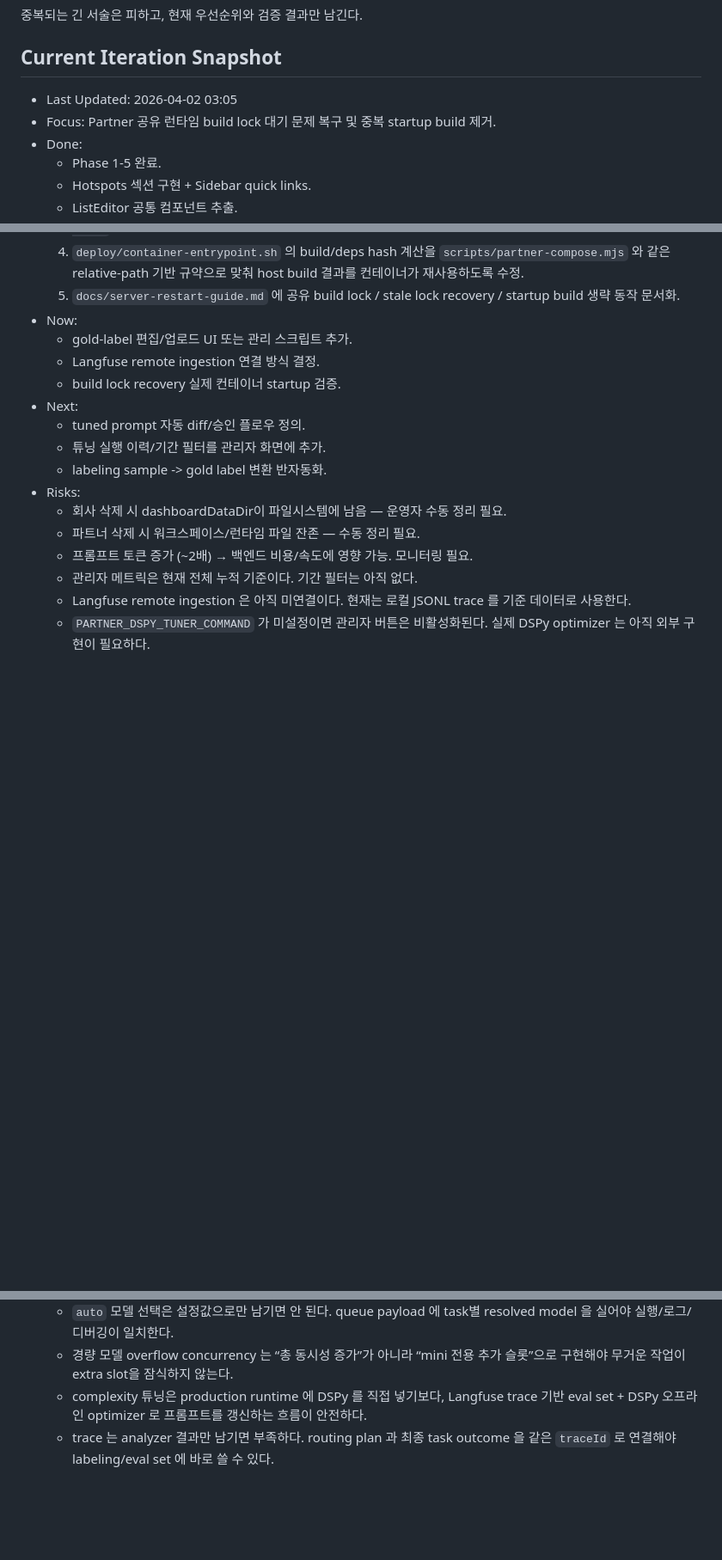
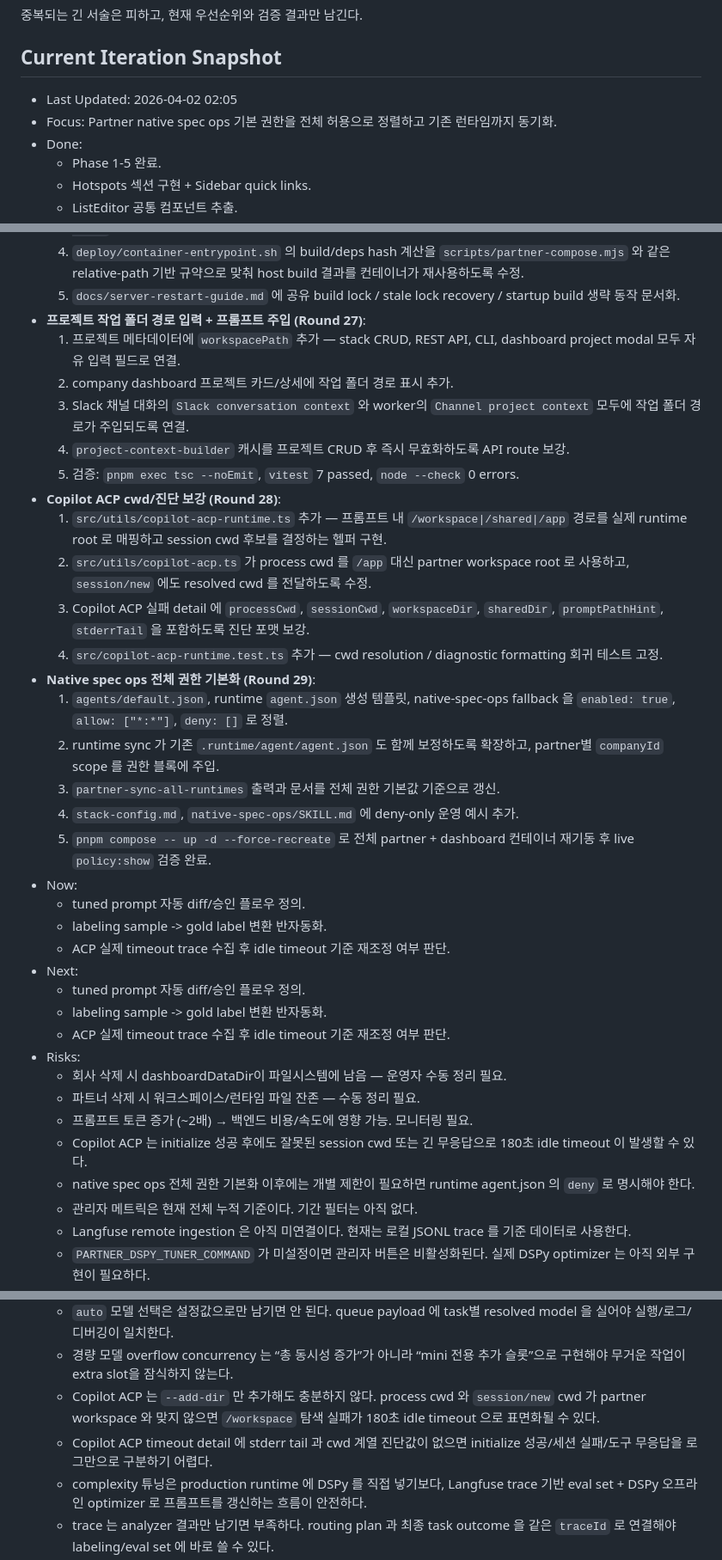
Before and after one commit to KangHyeonSeok/flow, a Markdown page: CLAUDE.md, 3 parts joined by grey strips. Shown at 86% size. Drawn GitHub-style; blank space fills up the shorter version.

Commit message:
Update iteration snapshot for Partner runtime changes

```diff
--- a/CLAUDE.md
+++ b/CLAUDE.md
@@ -77,8 +77,8 @@ Iteration Notes는 장기 로그가 아니라 다음 반복이 5분 안에 맥
 
 ## Current Iteration Snapshot
 
-- Last Updated: 2026-04-02 03:05
-- Focus: Partner 공유 런타임 build lock 대기 문제 복구 및 중복 startup build 제거.
+- Last Updated: 2026-04-02 02:05
+- Focus: Partner native spec ops 기본 권한을 전체 허용으로 정렬하고 기존 런타임까지 동기화.
 - Done:
   - Phase 1-5 완료.
   - Hotspots 섹션 구현 + Sidebar quick links.
@@ -148,18 +148,37 @@ Iteration Notes는 장기 로그가 아니라 다음 반복이 5분 안에 맥
     3. `scripts/watch-restart.mjs` 가 초기 기동 시 기존 shared dist 산출물을 재사용하고 불필요한 startup `pnpm build` 를 건너뛰도록 수정.
     4. `deploy/container-entrypoint.sh` 의 build/deps hash 계산을 `scripts/partner-compose.mjs` 와 같은 relative-path 기반 규약으로 맞춰 host build 결과를 컨테이너가 재사용하도록 수정.
     5. `docs/server-restart-guide.md` 에 공유 build lock / stale lock recovery / startup build 생략 동작 문서화.
+  - **프로젝트 작업 폴더 경로 입력 + 프롬프트 주입 (Round 27)**:
+    1. 프로젝트 메타데이터에 `workspacePath` 추가 — stack CRUD, REST API, CLI, dashboard project modal 모두 자유 입력 필드로 연결.
+    2. company dashboard 프로젝트 카드/상세에 작업 폴더 경로 표시 추가.
+    3. Slack 채널 대화의 `Slack conversation context` 와 worker의 `Channel project context` 모두에 작업 폴더 경로가 주입되도록 연결.
+    4. `project-context-builder` 캐시를 프로젝트 CRUD 후 즉시 무효화하도록 API route 보강.
+    5. 검증: `pnpm exec tsc --noEmit`, `vitest` 7 passed, `node --check` 0 errors.
+  - **Copilot ACP cwd/진단 보강 (Round 28)**:
+    1. `src/utils/copilot-acp-runtime.ts` 추가 — 프롬프트 내 `/workspace|/shared|/app` 경로를 실제 runtime root 로 매핑하고 session cwd 후보를 결정하는 헬퍼 구현.
+    2. `src/utils/copilot-acp.ts` 가 process cwd 를 `/app` 대신 partner workspace root 로 사용하고, `session/new` 에도 resolved cwd 를 전달하도록 수정.
+    3. Copilot ACP 실패 detail 에 `processCwd`, `sessionCwd`, `workspaceDir`, `sharedDir`, `promptPathHint`, `stderrTail` 을 포함하도록 진단 포맷 보강.
+    4. `src/copilot-acp-runtime.test.ts` 추가 — cwd resolution / diagnostic formatting 회귀 테스트 고정.
+  - **Native spec ops 전체 권한 기본화 (Round 29)**:
+    1. `agents/default.json`, runtime `agent.json` 생성 템플릿, native-spec-ops fallback 을 `enabled: true`, `allow: ["*:*"]`, `deny: []` 로 정렬.
+    2. runtime sync 가 기존 `.runtime/agent/agent.json` 도 함께 보정하도록 확장하고, partner별 `companyId` scope 를 권한 블록에 주입.
+    3. `partner-sync-all-runtimes` 출력과 문서를 전체 권한 기본값 기준으로 갱신.
+    4. `stack-config.md`, `native-spec-ops/SKILL.md` 에 deny-only 운영 예시 추가.
+    5. `pnpm compose -- up -d --force-recreate` 로 전체 partner + dashboard 컨테이너 재기동 후 live `policy:show` 검증 완료.
 - Now:
-  - gold-label 편집/업로드 UI 또는 관리 스크립트 추가.
-  - Langfuse remote ingestion 연결 방식 결정.
-  - build lock recovery 실제 컨테이너 startup 검증.
+  - tuned prompt 자동 diff/승인 플로우 정의.
+  - labeling sample -> gold label 변환 반자동화.
+  - ACP 실제 timeout trace 수집 후 idle timeout 기준 재조정 여부 판단.
 - Next:
   - tuned prompt 자동 diff/승인 플로우 정의.
-  - 튜닝 실행 이력/기간 필터를 관리자 화면에 추가.
   - labeling sample -> gold label 변환 반자동화.
+  - ACP 실제 timeout trace 수집 후 idle timeout 기준 재조정 여부 판단.
 - Risks:
   - 회사 삭제 시 dashboardDataDir이 파일시스템에 남음 — 운영자 수동 정리 필요.
   - 파트너 삭제 시 워크스페이스/런타임 파일 잔존 — 수동 정리 필요.
   - 프롬프트 토큰 증가 (~2배) → 백엔드 비용/속도에 영향 가능. 모니터링 필요.
+  - Copilot ACP 는 initialize 성공 후에도 잘못된 session cwd 또는 긴 무응답으로 180초 idle timeout 이 발생할 수 있다.
+  - native spec ops 전체 권한 기본화 이후에는 개별 제한이 필요하면 runtime agent.json 의 `deny` 로 명시해야 한다.
   - 관리자 메트릭은 현재 전체 누적 기준이다. 기간 필터는 아직 없다.
   - Langfuse remote ingestion 은 아직 미연결이다. 현재는 로컬 JSONL trace 를 기준 데이터로 사용한다.
   - `PARTNER_DSPY_TUNER_COMMAND` 가 미설정이면 관리자 버튼은 비활성화된다. 실제 DSPy optimizer 는 아직 외부 구현이 필요하다.
@@ -176,6 +195,8 @@ Iteration Notes는 장기 로그가 아니라 다음 반복이 5분 안에 맥
   - Slack `task-progress`는 worker progress 스로틀과 별개 경로다. task별 별도 스로틀/중복 텍스트 방지가 없으면 `chat.update` 레이트리밋이 급증한다.
   - `auto` 모델 선택은 설정값으로만 남기면 안 된다. queue payload 에 task별 resolved model 을 실어야 실행/로그/디버깅이 일치한다.
   - 경량 모델 overflow concurrency 는 “총 동시성 증가”가 아니라 “mini 전용 추가 슬롯”으로 구현해야 무거운 작업이 extra slot을 잠식하지 않는다.
+  - Copilot ACP 는 `--add-dir` 만 추가해도 충분하지 않다. process cwd 와 `session/new` cwd 가 partner workspace 와 맞지 않으면 `/workspace` 탐색 실패가 180초 idle timeout 으로 표면화될 수 있다.
+  - Copilot ACP timeout detail 에 stderr tail 과 cwd 계열 진단값이 없으면 initialize 성공/세션 실패/도구 무응답을 로그만으로 구분하기 어렵다.
   - complexity 튜닝은 production runtime 에 DSPy 를 직접 넣기보다, Langfuse trace 기반 eval set + DSPy 오프라인 optimizer 로 프롬프트를 갱신하는 흐름이 안전하다.
   - trace 는 analyzer 결과만 남기면 부족하다. routing plan 과 최종 task outcome 을 같은 `traceId` 로 연결해야 labeling/eval set 에 바로 쓸 수 있다.
   - 기존 파트너 마이그레이션은 코드만 추가하면 적용되지 않는다. stack.json 과 각 workspace `.runtime/.env` 를 함께 동기화해야 실제 런타임 동작이 바뀐다.
```
Also changed, not shown: other parts of CLAUDE.md (+16 -1 lines).
